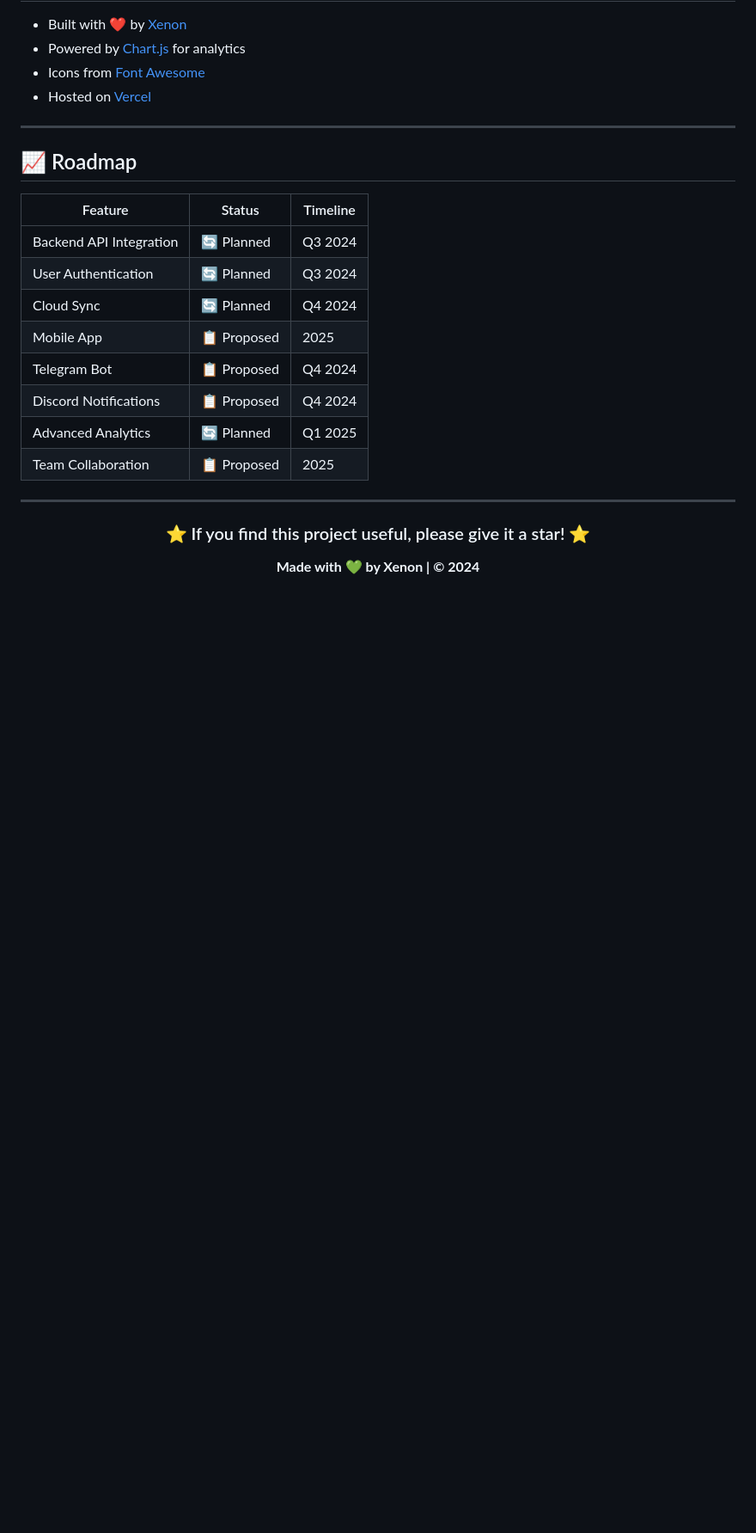
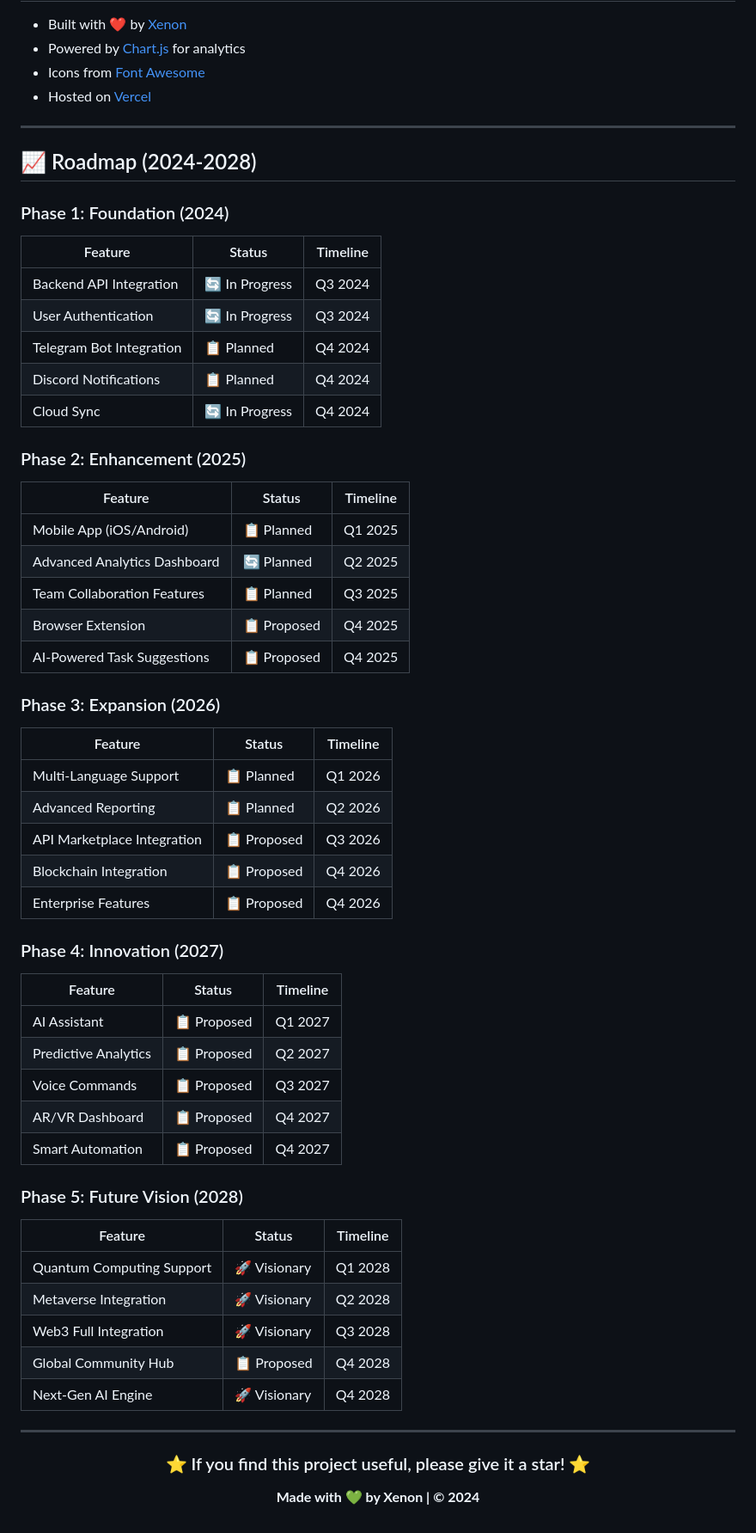
Before and after one commit to xenon231tech/xenon-airdop-task-tracker, a Markdown page: README.md, the part around the change. Shown at 86% size. Rendered like a GitHub page; blank space fills up the shorter version.

Commit message:
docs: expand roadmap to 2028 with 5 phases

```diff
--- a/README.md
+++ b/README.md
@@ -217,18 +217,57 @@ This project is licensed under the **MIT License** - see [LICENSE](LICENSE) file
 
 ---
 
-## 📈 Roadmap
+## 📈 Roadmap (2024-2028)
+
+### Phase 1: Foundation (2024)
 
 | Feature | Status | Timeline |
 |---------|--------|----------|
-| Backend API Integration | 🔄 Planned | Q3 2024 |
-| User Authentication | 🔄 Planned | Q3 2024 |
-| Cloud Sync | 🔄 Planned | Q4 2024 |
-| Mobile App | 📋 Proposed | 2025 |
-| Telegram Bot | 📋 Proposed | Q4 2024 |
-| Discord Notifications | 📋 Proposed | Q4 2024 |
-| Advanced Analytics | 🔄 Planned | Q1 2025 |
-| Team Collaboration | 📋 Proposed | 2025 |
+| Backend API Integration | 🔄 In Progress | Q3 2024 |
+| User Authentication | 🔄 In Progress | Q3 2024 |
+| Telegram Bot Integration | 📋 Planned | Q4 2024 |
+| Discord Notifications | 📋 Planned | Q4 2024 |
+| Cloud Sync | 🔄 In Progress | Q4 2024 |
+
+### Phase 2: Enhancement (2025)
+
+| Feature | Status | Timeline |
+|---------|--------|----------|
+| Mobile App (iOS/Android) | 📋 Planned | Q1 2025 |
+| Advanced Analytics Dashboard | 🔄 Planned | Q2 2025 |
+| Team Collaboration Features | 📋 Planned | Q3 2025 |
+| Browser Extension | 📋 Proposed | Q4 2025 |
+| AI-Powered Task Suggestions | 📋 Proposed | Q4 2025 |
+
+### Phase 3: Expansion (2026)
+
+| Feature | Status | Timeline |
+|---------|--------|----------|
+| Multi-Language Support | 📋 Planned | Q1 2026 |
+| Advanced Reporting | 📋 Planned | Q2 2026 |
+| API Marketplace Integration | 📋 Proposed | Q3 2026 |
+| Blockchain Integration | 📋 Proposed | Q4 2026 |
+| Enterprise Features | 📋 Proposed | Q4 2026 |
+
+### Phase 4: Innovation (2027)
+
+| Feature | Status | Timeline |
+|---------|--------|----------|
+| AI Assistant | 📋 Proposed | Q1 2027 |
+| Predictive Analytics | 📋 Proposed | Q2 2027 |
+| Voice Commands | 📋 Proposed | Q3 2027 |
+| AR/VR Dashboard | 📋 Proposed | Q4 2027 |
+| Smart Automation | 📋 Proposed | Q4 2027 |
+
+### Phase 5: Future Vision (2028)
+
+| Feature | Status | Timeline |
+|---------|--------|----------|
+| Quantum Computing Support | 🚀 Visionary | Q1 2028 |
+| Metaverse Integration | 🚀 Visionary | Q2 2028 |
+| Web3 Full Integration | 🚀 Visionary | Q3 2028 |
+| Global Community Hub | 📋 Proposed | Q4 2028 |
+| Next-Gen AI Engine | 🚀 Visionary | Q4 2028 |
 
 ---
 
```
